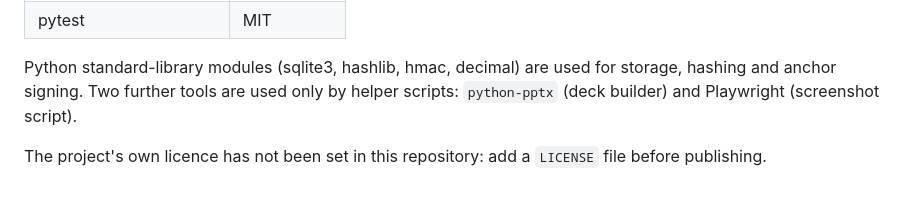
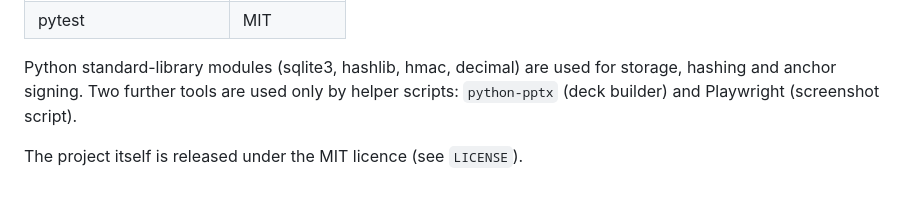
Before and after one commit to Arracheur2Bonnet/Borderless, a Markdown page: README.md, the part around the change. Rendered like a GitHub page.

Commit message:
README: state the MIT licence
Co-Authored-By: Claude Opus 5.5 <noreply@anthropic.com>

```diff
--- a/README.md
+++ b/README.md
@@ -160,4 +160,4 @@ A payment is evaluated against 13 rules when a reserve is stated, 12 otherwise.
 
 Python standard-library modules (sqlite3, hashlib, hmac, decimal) are used for storage, hashing and anchor signing. Two further tools are used only by helper scripts: `python-pptx` (deck builder) and Playwright (screenshot script).
 
-The project's own licence has not been set in this repository: add a `LICENSE` file before publishing.
+The project itself is released under the MIT licence (see `LICENSE`).
```
